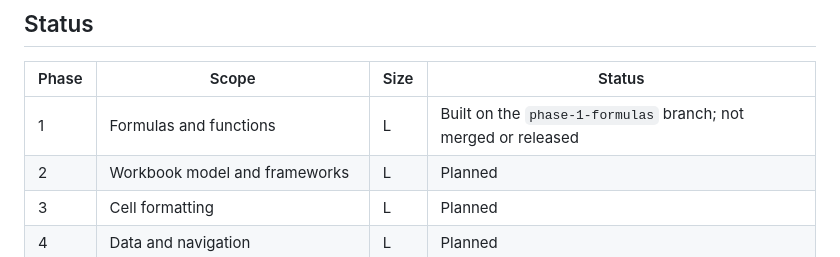
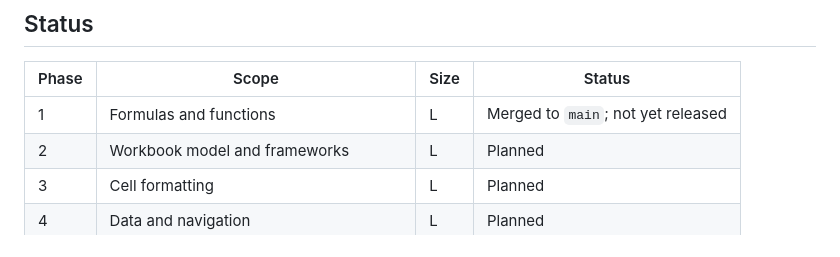
Before and after one commit to availabooks/simmy, a Markdown page: plans/MO-210_roadmap.md, the part around the change. GitHub-like rendering.

Commit message:
Mark phase 1 merged in the MO-210 roadmap
Co-Authored-By: Claude Opus 5.5 <noreply@anthropic.com>

```diff
--- a/plans/MO-210_roadmap.md
+++ b/plans/MO-210_roadmap.md
@@ -23,7 +23,7 @@ each feature against. Update this file as a phase moves along, in the same commi
 
 | Phase | Scope | Size | Status |
 |---|---|---|---|
-| 1 | Formulas and functions | L | Built on the `phase-1-formulas` branch; not merged or released |
+| 1 | Formulas and functions | L | Merged to `main`; not yet released |
 | 2 | Workbook model and frameworks | L | Planned |
 | 3 | Cell formatting | L | Planned |
 | 4 | Data and navigation | L | Planned |
```
